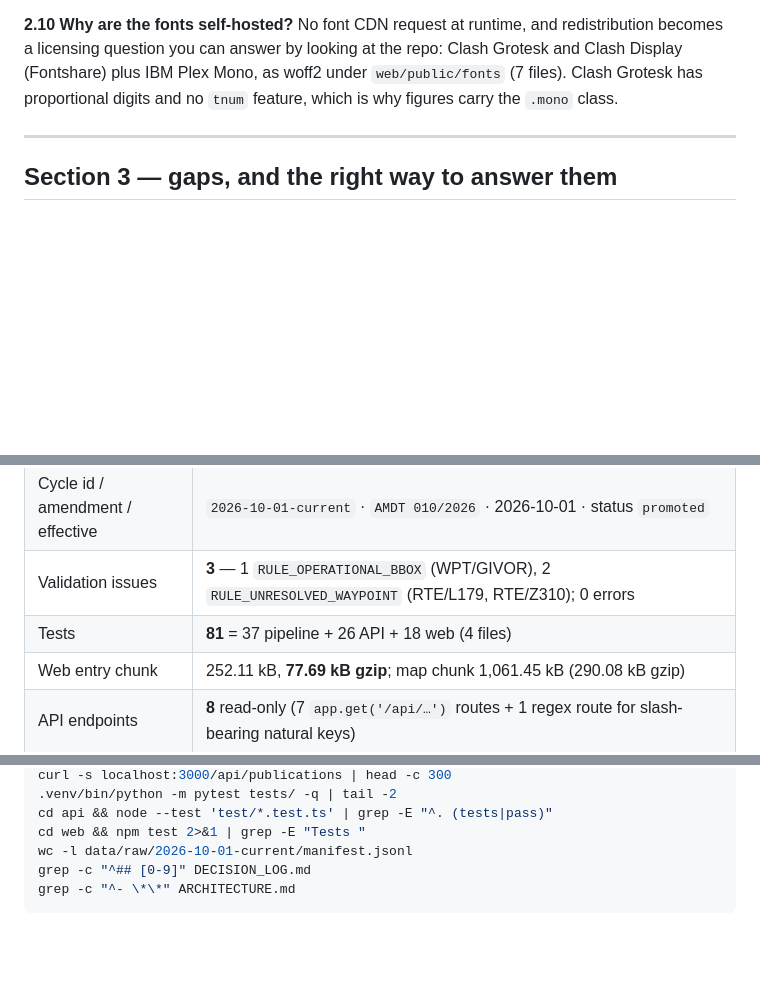
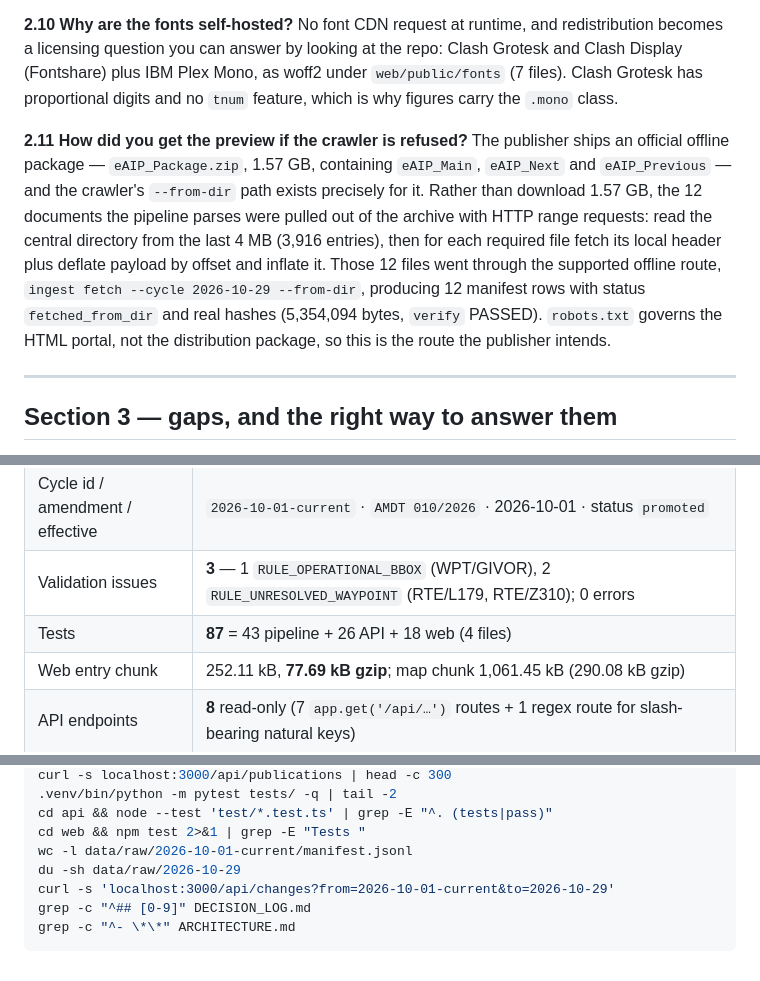
Before and after one commit to cosmognaut/ifoa-assignment, a Markdown page: questions.md, 3 parts joined by grey strips. Drawn GitHub-style; blank space fills up the shorter version.

````diff
--- a/questions.md
+++ b/questions.md
@@ -127,6 +131,9 @@ Node 26 strips types natively, so the `.ts` files are the artifact — no `dist/
 **2.10 Why are the fonts self-hosted?**
 No font CDN request at runtime, and redistribution becomes a licensing question you can answer by looking at the repo: Clash Grotesk and Clash Display (Fontshare) plus IBM Plex Mono, as woff2 under `web/public/fonts` (7 files). Clash Grotesk has proportional digits and no `tnum` feature, which is why figures carry the `.mono` class.
 
+**2.11 How did you get the preview if the crawler is refused?**
+The publisher ships an official offline package — `eAIP_Package.zip`, 1.57 GB, containing `eAIP_Main`, `eAIP_Next` and `eAIP_Previous` — and the crawler's `--from-dir` path exists precisely for it. Rather than download 1.57 GB, the 12 documents the pipeline parses were pulled out of the archive with HTTP range requests: read the central directory from the last 4 MB (3,916 entries), then for each required file fetch its local header plus deflate payload by offset and inflate it. Those 12 files went through the supported offline route, `ingest fetch --cycle 2026-10-29 --from-dir`, producing 12 manifest rows with status `fetched_from_dir` and real hashes (5,354,094 bytes, `verify` PASSED). `robots.txt` governs the HTML portal, not the distribution package, so this is the route the publisher intends.
+
 ---
 
 ## Section 3 — gaps, and the right way to answer them
@@ -196,7 +204,7 @@ For the LLM answer, have one concrete example ready: the coordinate display. The
 | Documents ingested per cycle | **12** (12 lines in `manifest.jsonl`) |
 | Cycle id / amendment / effective | `2026-10-01-current` · `AMDT 010/2026` · 2026-10-01 · status `promoted` |
 | Validation issues | **3** — 1 `RULE_OPERATIONAL_BBOX` (WPT/GIVOR), 2 `RULE_UNRESOLVED_WAYPOINT` (RTE/L179, RTE/Z310); 0 errors |
-| Tests | **81** = 37 pipeline + 26 API + 18 web (4 files) |
+| Tests | **87** = 43 pipeline + 26 API + 18 web (4 files) |
 | Web entry chunk | 252.11 kB, **77.69 kB gzip**; map chunk 1,061.45 kB (290.08 kB gzip) |
 | API endpoints | **8** read-only (7 `app.get('/api/…')` routes + 1 regex route for slash-bearing natural keys) |
 | ADRs | **27** (`DECISION_LOG.md`) |
@@ -216,6 +224,8 @@ curl -s localhost:3000/api/publications | head -c 300
 cd api && node --test 'test/*.test.ts' | grep -E "^. (tests|pass)"
 cd web && npm test 2>&1 | grep -E "Tests "
 wc -l data/raw/2026-10-01-current/manifest.jsonl
+du -sh data/raw/2026-10-29
+curl -s 'localhost:3000/api/changes?from=2026-10-01-current&to=2026-10-29'
 grep -c "^## [0-9]" DECISION_LOG.md
 grep -c "^- \*\*" ARCHITECTURE.md
 ```
````
Also changed, not shown: other parts of questions.md (+9 -4 lines).
